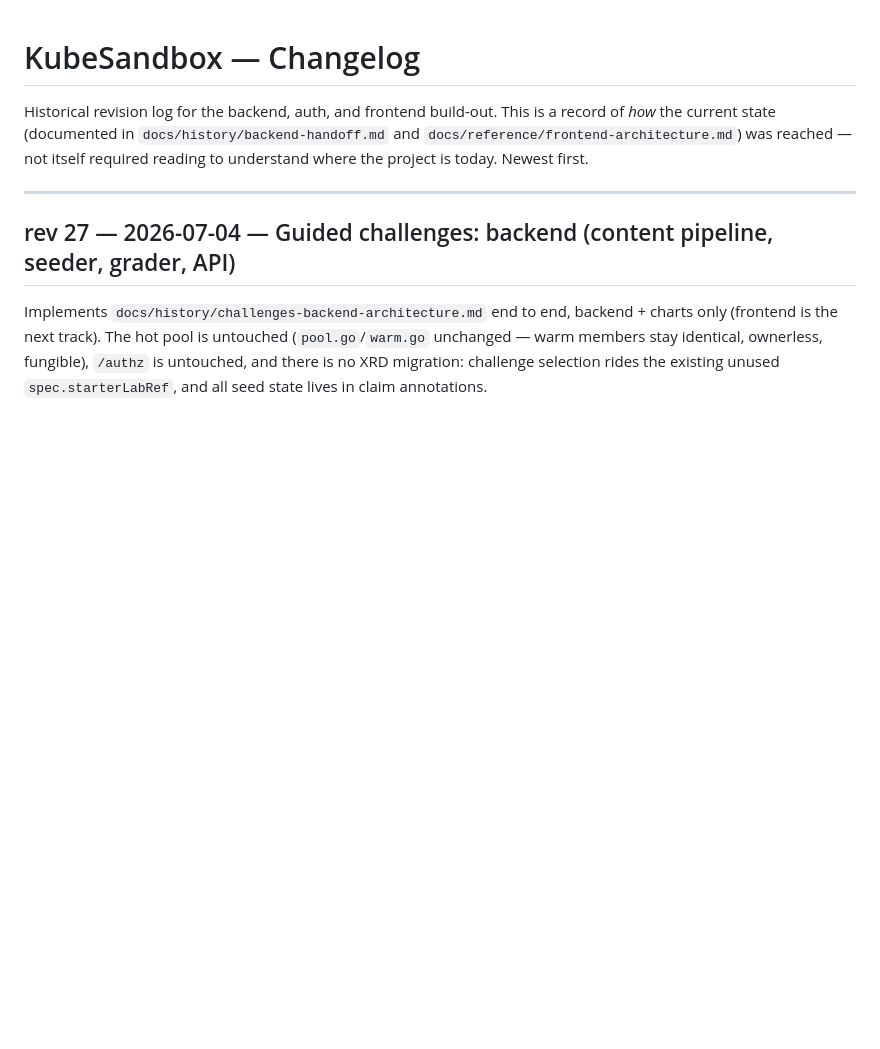
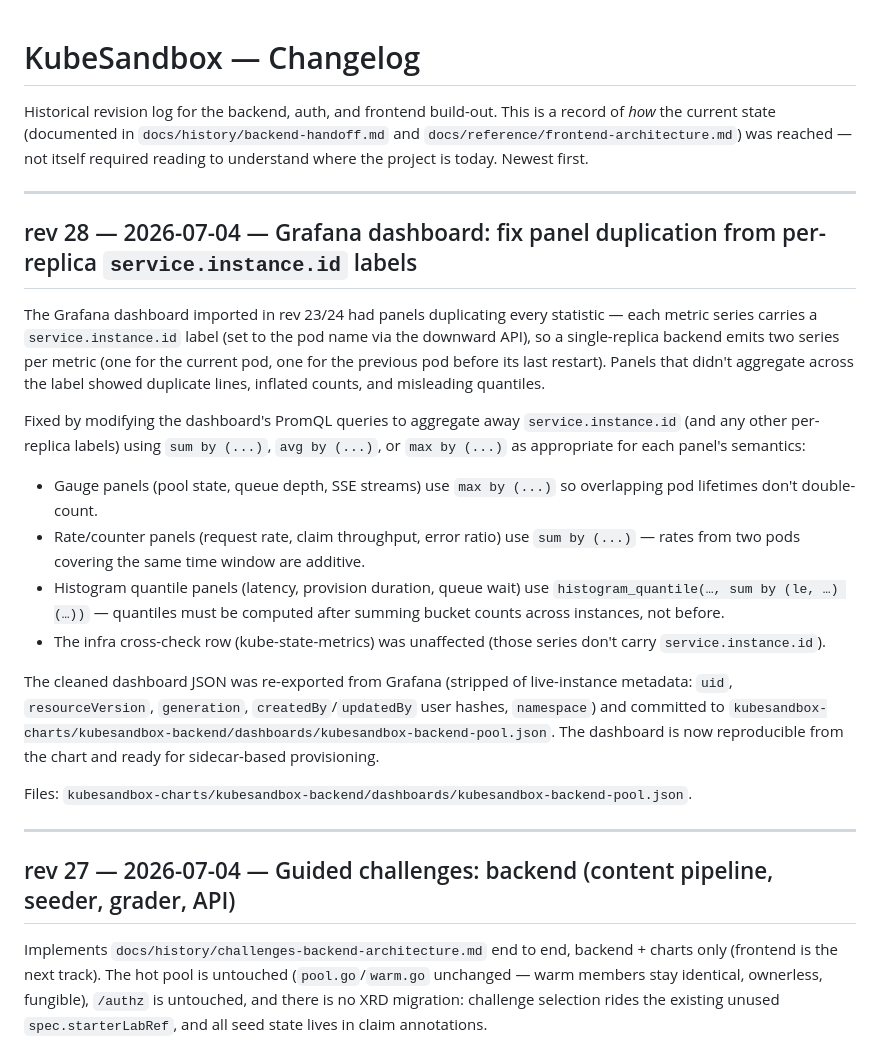
Before and after one commit to jeremy-misola/kubesandbox, a Markdown page: CHANGELOG.md, the part around the change. GitHub-like rendering; blank space fills up the shorter version.

```diff
--- a/CHANGELOG.md
+++ b/CHANGELOG.md
@@ -5,6 +5,40 @@ a record of *how* the current state (documented in
 `docs/history/backend-handoff.md` and `docs/reference/frontend-architecture.md`) was
 reached — not itself required reading to understand where the project is
 today. Newest first.
+
+---
+
+## rev 28 — 2026-07-04 — Grafana dashboard: fix panel duplication from per-replica `service.instance.id` labels
+
+The Grafana dashboard imported in rev 23/24 had panels duplicating every
+statistic — each metric series carries a `service.instance.id` label (set to
+the pod name via the downward API), so a single-replica backend emits two
+series per metric (one for the current pod, one for the previous pod before
+its last restart). Panels that didn't aggregate across the label showed
+duplicate lines, inflated counts, and misleading quantiles.
+
+Fixed by modifying the dashboard's PromQL queries to aggregate away
+`service.instance.id` (and any other per-replica labels) using `sum by (...)`,
+`avg by (...)`, or `max by (...)` as appropriate for each panel's semantics:
+- Gauge panels (pool state, queue depth, SSE streams) use `max by (...)` so
+  overlapping pod lifetimes don't double-count.
+- Rate/counter panels (request rate, claim throughput, error ratio) use
+  `sum by (...)` — rates from two pods covering the same time window are
+  additive.
+- Histogram quantile panels (latency, provision duration, queue wait) use
+  `histogram_quantile(…, sum by (le, …) (…))` — quantiles must be computed
+  after summing bucket counts across instances, not before.
+- The infra cross-check row (kube-state-metrics) was unaffected (those series
+  don't carry `service.instance.id`).
+
+The cleaned dashboard JSON was re-exported from Grafana (stripped of
+live-instance metadata: `uid`, `resourceVersion`, `generation`,
+`createdBy`/`updatedBy` user hashes, `namespace`) and committed to
+`kubesandbox-charts/kubesandbox-backend/dashboards/kubesandbox-backend-pool.json`.
+The dashboard is now reproducible from the chart and ready for sidecar-based
+provisioning.
+
+Files: `kubesandbox-charts/kubesandbox-backend/dashboards/kubesandbox-backend-pool.json`.
 
 ---
 
```
Also changed, not shown: docs/README.md (+1 -0 lines), docs/challenges.md (added, +292 -0 lines).
